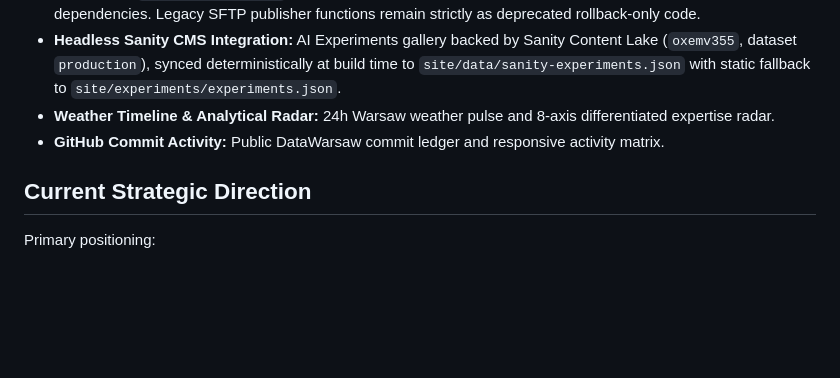
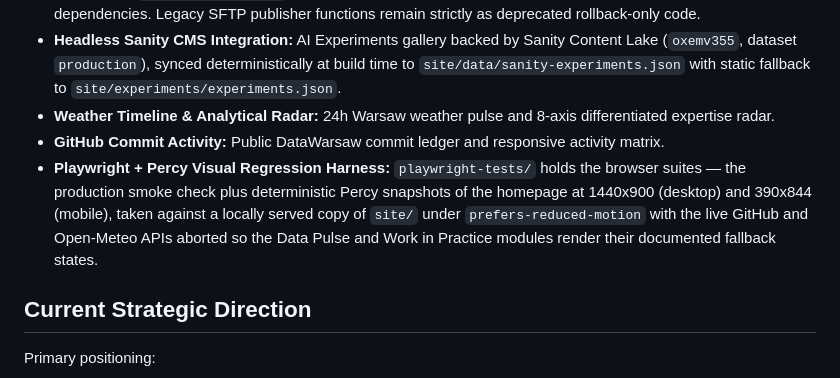
Before and after one commit to datawarsaw/website, a Markdown page: state/project-state.md, the part around the change. GitHub-like rendering; blank space fills up the shorter version.

Commit message:
docs(state): record the Playwright + Percy visual test harness

```diff
--- a/state/project-state.md
+++ b/state/project-state.md
@@ -48,6 +48,7 @@ Main completed recent improvements:
 - **Headless Sanity CMS Integration:** AI Experiments gallery backed by Sanity Content Lake (`oxemv355`, dataset `production`), synced deterministically at build time to `site/data/sanity-experiments.json` with static fallback to `site/experiments/experiments.json`.
 - **Weather Timeline & Analytical Radar:** 24h Warsaw weather pulse and 8-axis differentiated expertise radar.
 - **GitHub Commit Activity:** Public DataWarsaw commit ledger and responsive activity matrix.
+- **Playwright + Percy Visual Regression Harness:** `playwright-tests/` holds the browser suites — the production smoke check plus deterministic Percy snapshots of the homepage at 1440x900 (desktop) and 390x844 (mobile), taken against a locally served copy of `site/` under `prefers-reduced-motion` with the live GitHub and Open-Meteo APIs aborted so the Data Pulse and Work in Practice modules render their documented fallback states.
 
 ## Current Strategic Direction
 
```
